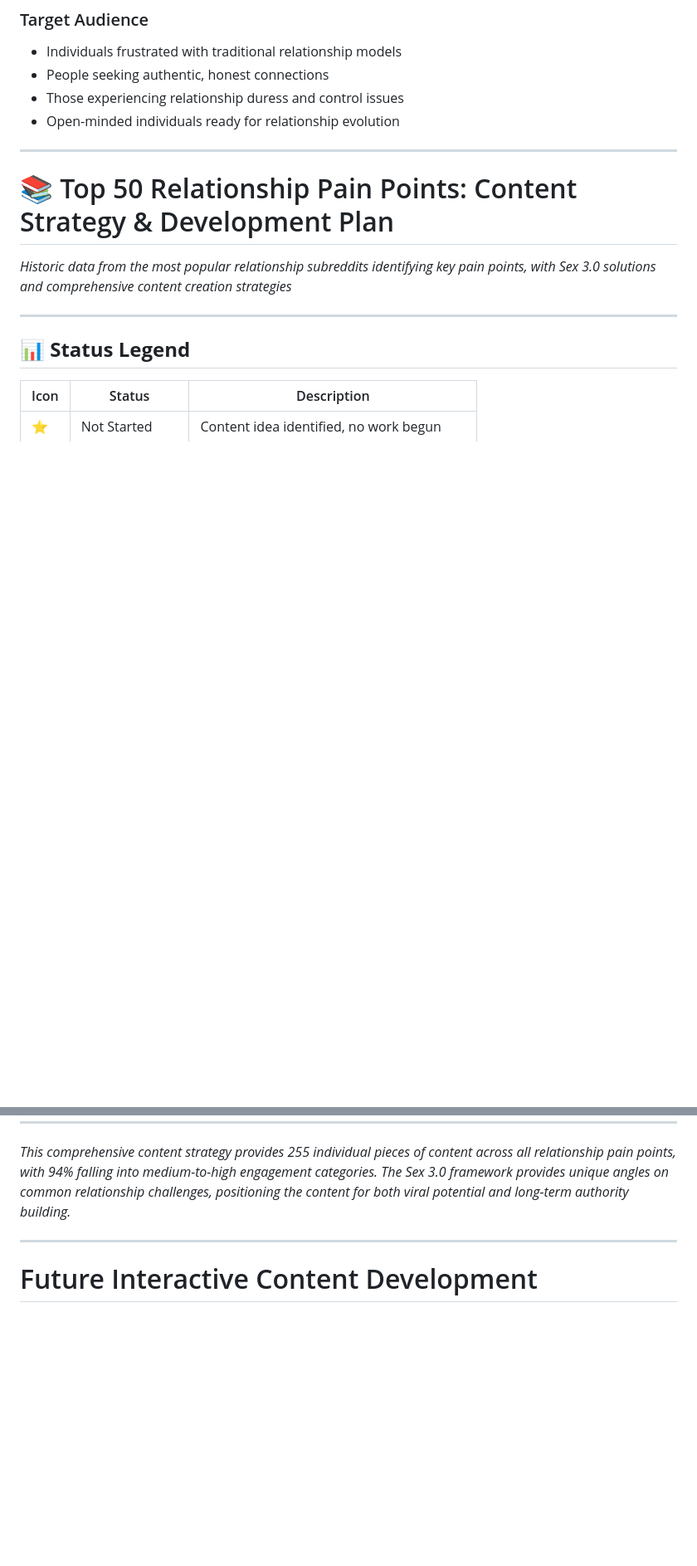
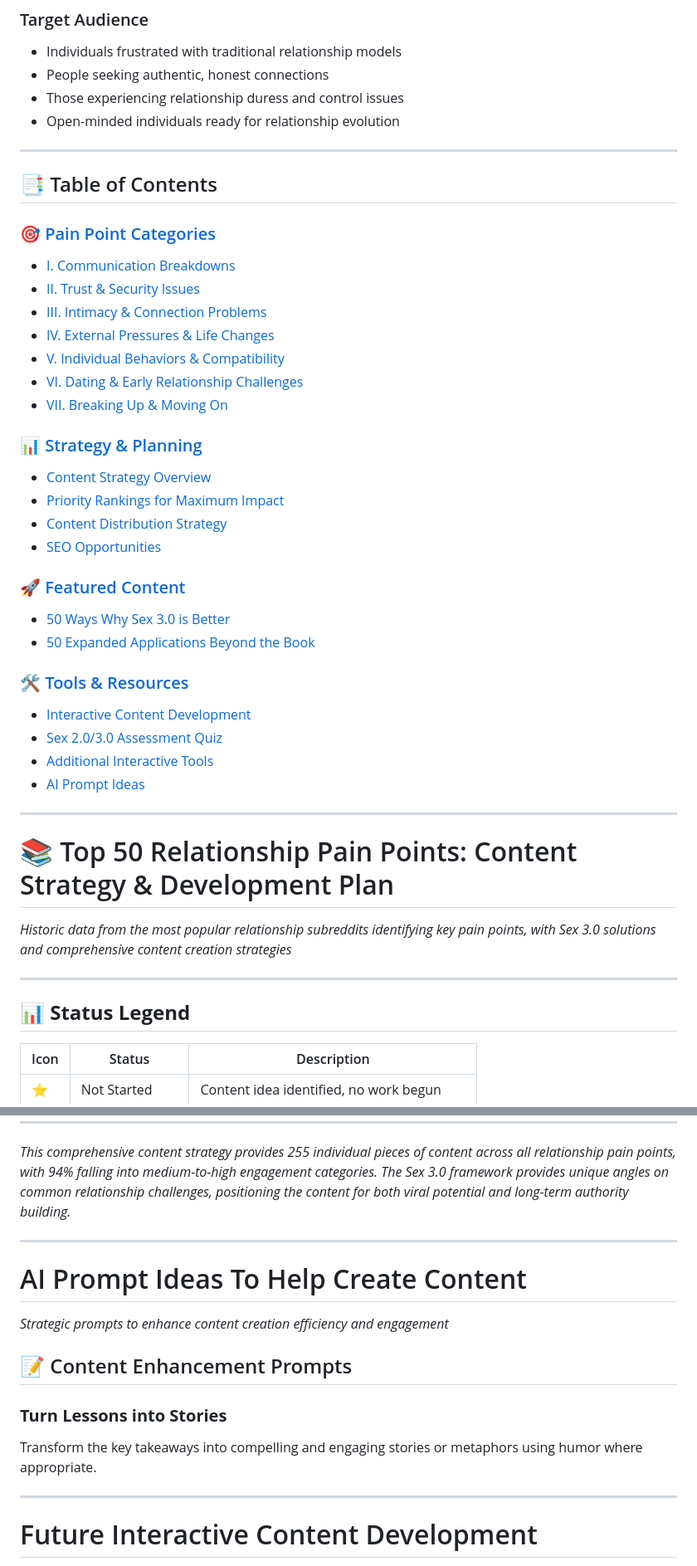
Before and after one commit to JJRobertsSex30/jason_personal_website, a Markdown page: content-ideas.md, 2 parts joined by grey strips. Shown at 83% size. Drawn GitHub-style; blank space fills up the shorter version.

Commit message:
toc added

```diff
--- a/content-ideas.md
+++ b/content-ideas.md
@@ -11,6 +11,36 @@ Transforming relationships from Sex 2.0 (traditional, controlling paradigms) to
 - People seeking authentic, honest connections
 - Those experiencing relationship duress and control issues
 - Open-minded individuals ready for relationship evolution
+
+---
+
+## 📑 Table of Contents
+
+### 🎯 [Pain Point Categories](#top-50-relationship-pain-points-content-strategy--development-plan)
+- [I. Communication Breakdowns](#i-communication-breakdowns)
+- [II. Trust & Security Issues](#ii-trust--security-issues)
+- [III. Intimacy & Connection Problems](#iii-intimacy--connection-problems)
+- [IV. External Pressures & Life Changes](#iv-external-pressures--life-changes)
+- [V. Individual Behaviors & Compatibility](#v-individual-behaviors--compatibility)
+- [VI. Dating & Early Relationship Challenges](#vi-dating--early-relationship-challenges)
+- [VII. Breaking Up & Moving On](#vii-breaking-up--moving-on)
+
+### 📊 [Strategy & Planning](#content-strategy-overview)
+- [Content Strategy Overview](#content-strategy-overview)
+- [Priority Rankings for Maximum Impact](#priority-rankings-for-maximum-impact)
+- [Content Distribution Strategy](#content-distribution-strategy)
+- [SEO Opportunities](#seo-opportunities)
+
+### 🚀 [Featured Content](#featured-content-50-ways-why-sex-30-is-better-than-sex-20)
+- [50 Ways Why Sex 3.0 is Better](#featured-content-50-ways-why-sex-30-is-better-than-sex-20)
+- [50 Expanded Applications Beyond the Book](#additional-benefits-50-expanded-applications-beyond-the-book)
+
+### 🛠️ [Tools & Resources](#future-interactive-content-development)
+- [Interactive Content Development](#future-interactive-content-development)
+- [Sex 2.0/3.0 Assessment Quiz](#primary-assessment-tool-the-sex-2030-relationship-orientation-quiz)
+- [Additional Interactive Tools](#additional-interactive-tools)
+- [AI Prompt Ideas](#ai-prompt-ideas-to-help-create-content)
+
 ---
 
 # 📚 Top 50 Relationship Pain Points: Content Strategy & Development Plan
@@ -440,6 +470,16 @@ Multiple pieces across all categories focusing on practical, actionable advice.
 
 ---
 
+# AI Prompt Ideas To Help Create Content
+*Strategic prompts to enhance content creation efficiency and engagement*
+
+## 📝 Content Enhancement Prompts
+
+### **Turn Lessons into Stories**
+Transform the key takeaways into compelling and engaging stories or metaphors using humor where appropriate.
+
+---
+
 # Future Interactive Content Development
 *Engaging, interactive experiences to help users apply Sex 3.0 principles and assess their relationship orientation*
 
```
